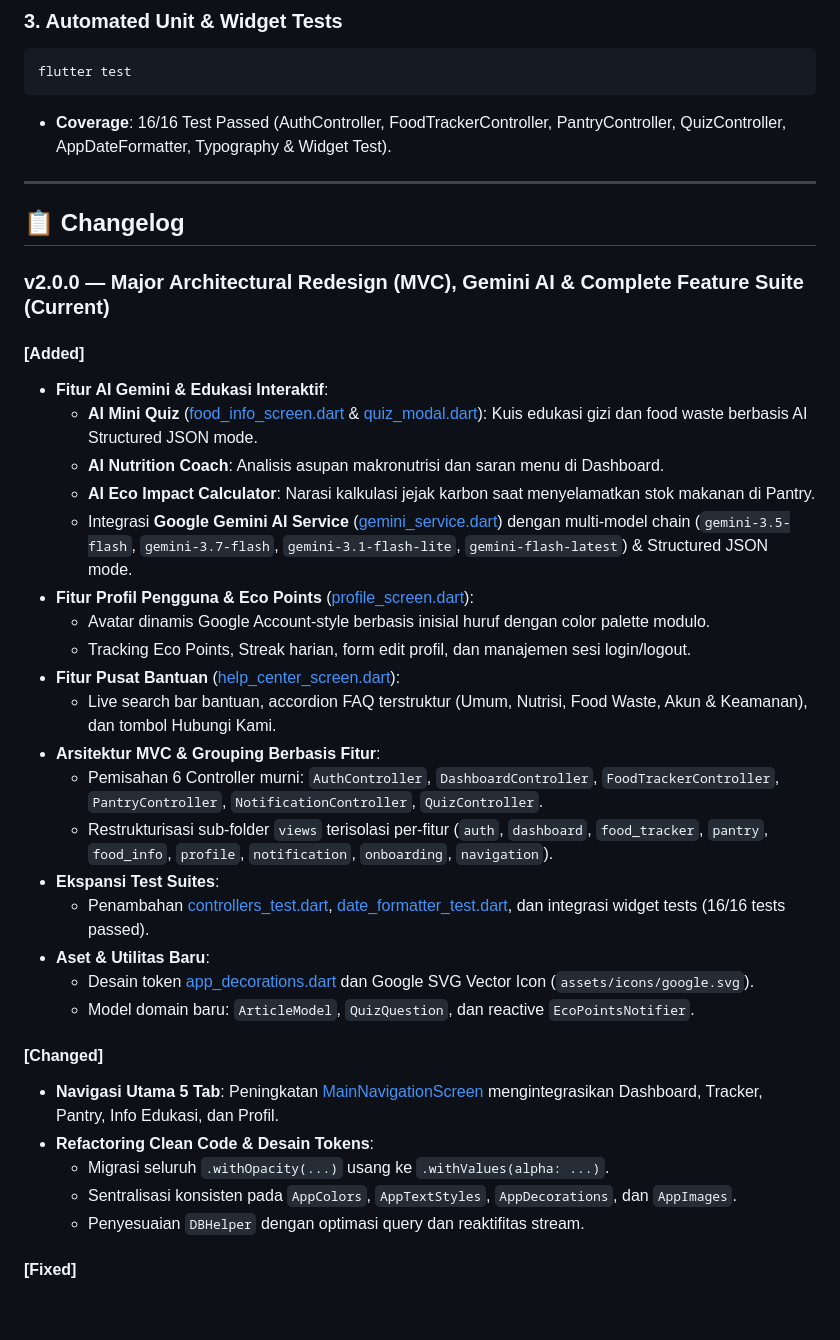
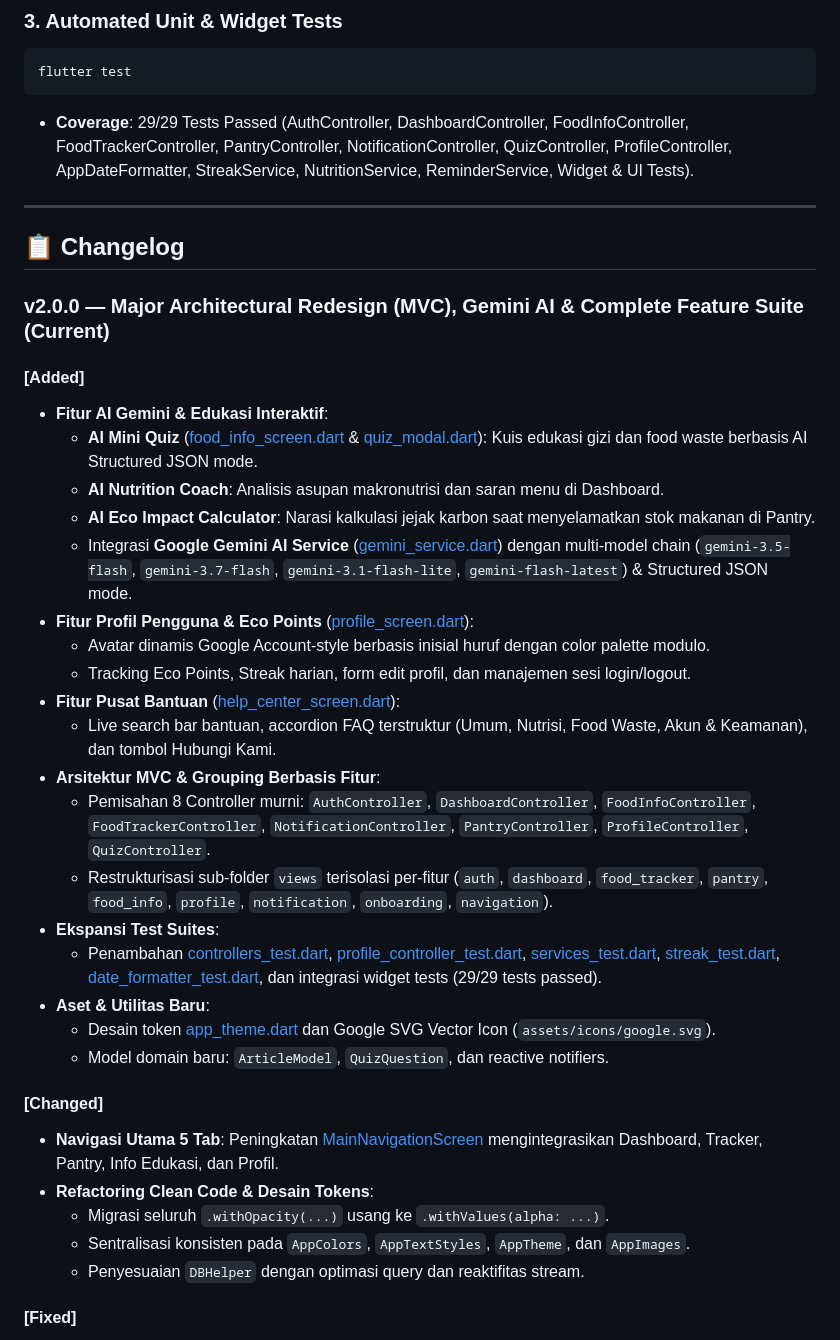
Before and after one commit to fauzil-uf/foodcura, a Markdown page: README.md, the part around one of its changes. GitHub-like rendering; blank space fills up the shorter version.

````diff
--- a/README.md
+++ b/README.md
@@ -137,7 +145,7 @@ flutter analyze
 ```bash
 flutter test
 ```
-* **Coverage**: 16/16 Test Passed (AuthController, FoodTrackerController, PantryController, QuizController, AppDateFormatter, Typography & Widget Test).
+* **Coverage**: 29/29 Tests Passed (AuthController, DashboardController, FoodInfoController, FoodTrackerController, PantryController, NotificationController, QuizController, ProfileController, AppDateFormatter, StreakService, NutritionService, ReminderService, Widget & UI Tests).
 
 ---
 
@@ -157,11 +165,11 @@ flutter test
   - Live search bar bantuan, accordion FAQ terstruktur (Umum, Nutrisi, Food Waste, Akun & Keamanan), dan tombol Hubungi Kami.
 - **Arsitektur MVC & Grouping Berbasis Fitur**:
-  - Pemisahan 6 Controller murni: `AuthController`, `DashboardController`, `FoodTrackerController`, `PantryController`, `NotificationController`, `QuizController`.
+  - Pemisahan 8 Controller murni: `AuthController`, `DashboardController`, `FoodInfoController`, `FoodTrackerController`, `NotificationController`, `PantryController`, `ProfileController`, `QuizController`.
   - Restrukturisasi sub-folder `views` terisolasi per-fitur (`auth`, `dashboard`, `food_tracker`, `pantry`, `food_info`, `profile`, `notification`, `onboarding`, `navigation`).
 - **Ekspansi Test Suites**:
-  - Penambahan [controllers_test.dart](test/controllers_test.dart), [date_formatter_test.dart](test/date_formatter_test.dart), dan integrasi widget tests (16/16 tests passed).
+  - Penambahan [controllers_test.dart](file:///d:/project/foodcura/test/controllers_test.dart), [profile_controller_test.dart](file:///d:/project/foodcura/test/profile_controller_test.dart), [services_test.dart](file:///d:/project/foodcura/test/services_test.dart), [streak_test.dart](file:///d:/project/foodcura/test/streak_test.dart), [date_formatter_test.dart](file:///d:/project/foodcura/test/date_formatter_test.dart), dan integrasi widget tests (29/29 tests passed).
 - **Aset & Utilitas Baru**:
-  - Desain token [app_decorations.dart](lib/constants/app_decorations.dart) dan Google SVG Vector Icon (`assets/icons/google.svg`).
-  - Model domain baru: `ArticleModel`, `QuizQuestion`, dan reactive `EcoPointsNotifier`.
+  - Desain token [app_theme.dart](file:///d:/project/foodcura/lib/constants/app_theme.dart) dan Google SVG Vector Icon (`assets/icons/google.svg`).
+  - Model domain baru: `ArticleModel`, `QuizQuestion`, dan reactive notifiers.
 
 #### [Changed]
@@ -169,6 +177,6 @@ flutter test
 - **Refactoring Clean Code & Desain Tokens**:
   - Migrasi seluruh `.withOpacity(...)` usang ke `.withValues(alpha: ...)`.
-  - Sentralisasi konsisten pada `AppColors`, `AppTextStyles`, `AppDecorations`, dan `AppImages`.
+  - Sentralisasi konsisten pada `AppColors`, `AppTextStyles`, `AppTheme`, dan `AppImages`.
   - Penyesuaian `DBHelper` dengan optimasi query dan reaktifitas stream.
 
 #### [Fixed]
````
Also changed, not shown: other parts of README.md (+32 -24 lines).
